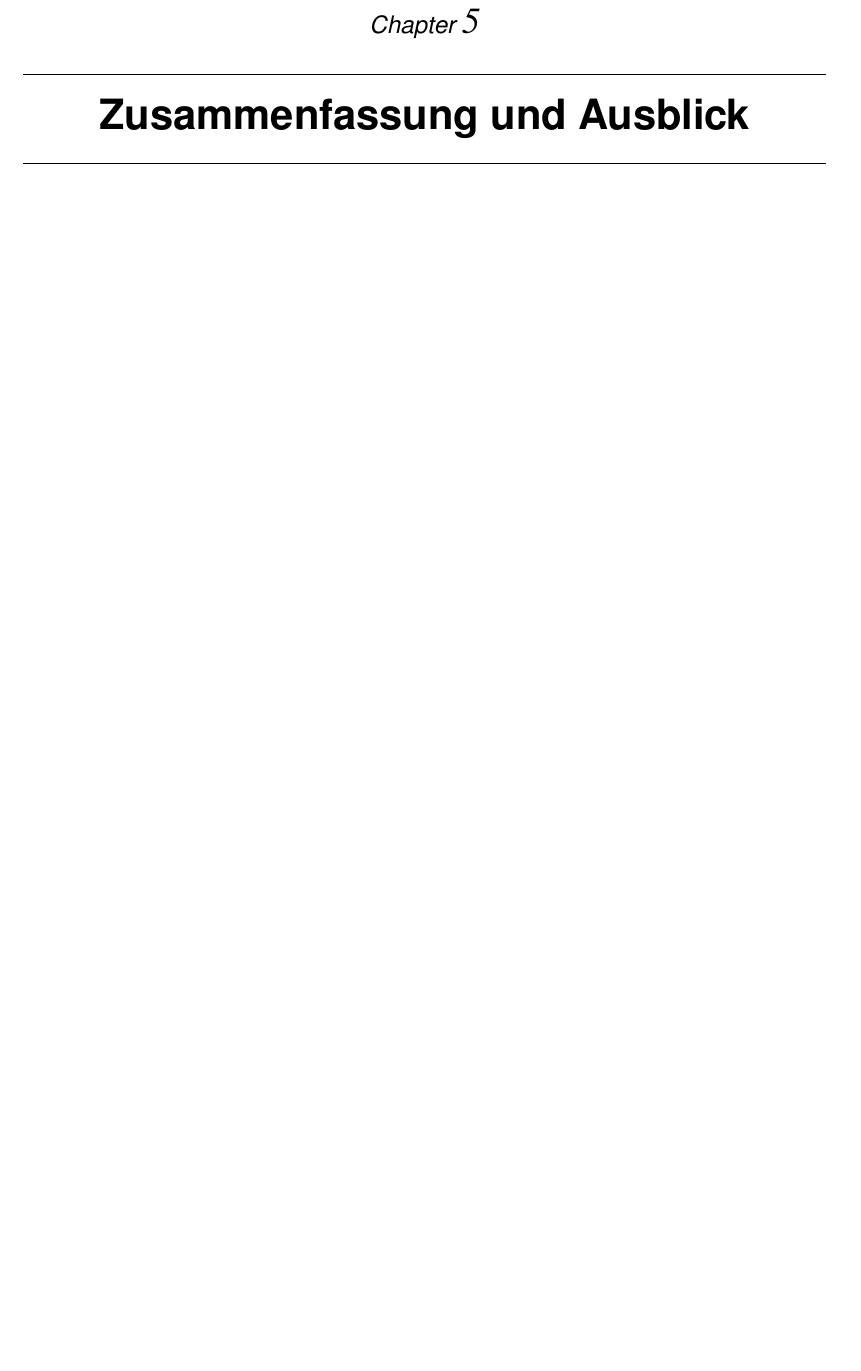
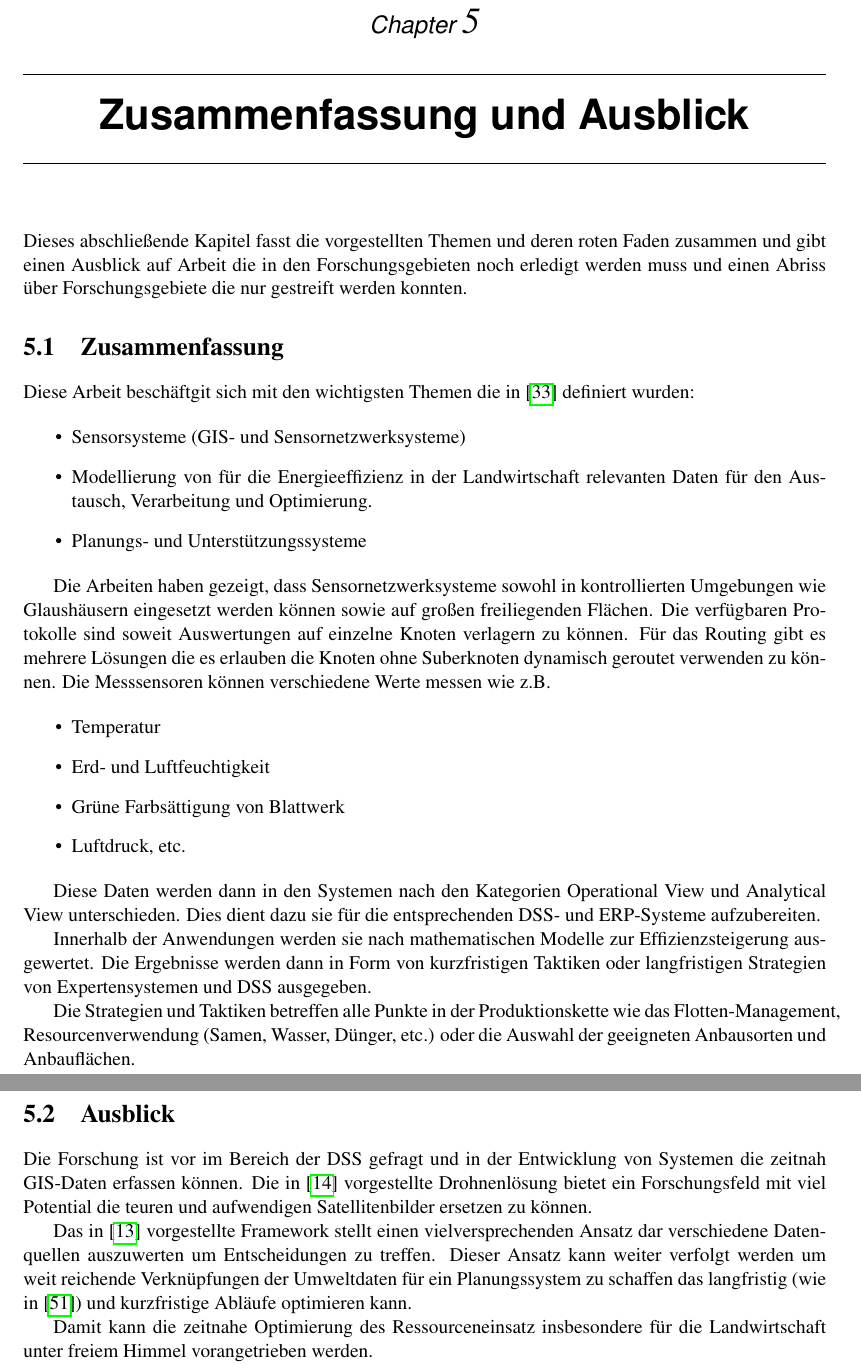
Before and after one commit to schlingel/ict-agriculture-energy-efficency, a LaTeX thesis (thesis.tex, which reads chapters/summary.tex): part of page 26 of 30 before the commit and two parts of pages 26 and 27 of 31 after it, the two joined at a grey line, cut so that both start at the same text, the shorter picture padded with empty space. Compiled offline with pdfLaTeX; an older LaTeX class or package is replaced by its successor.

Commit message:
Added zusammenfassung und ausblick chapter.

```diff
--- a/chapters/summary.tex
+++ b/chapters/summary.tex
@@ -0,0 +1,33 @@
+Dieses abschließende Kapitel fasst die vorgestellten Themen und deren roten Faden zusammen und gibt einen Ausblick auf Arbeit die in den Forschungsgebieten noch erledigt werden muss und einen Abriss über Forschungsgebiete die nur gestreift werden konnten.
+
+\section{Zusammenfassung}
+Diese Arbeit beschäftgit sich mit den wichtigsten Themen die in \cite{misc:Mikkola2013} definiert wurden:
+
+\begin{itemize}
+	\item Sensorsysteme (GIS- und Sensornetzwerksysteme)
+	\item Modellierung von für die Energieeffizienz in der Landwirtschaft relevanten Daten für den Austausch, Verarbeitung und Optimierung.
+	\item Planungs- und Unterstützungssysteme
+\end{itemize}
+
+Die Arbeiten haben gezeigt, dass Sensornetzwerksysteme sowohl in kontrollierten Umgebungen wie Glaushäusern eingesetzt werden können sowie auf großen freiliegenden Flächen. Die verfügbaren Protokolle sind soweit Auswertungen auf einzelne Knoten verlagern zu können. Für das Routing gibt es mehrere Lösungen die es erlauben die Knoten ohne Suberknoten dynamisch geroutet verwenden zu können. Die Messsensoren können verschiedene Werte messen wie z.B.
+
+\begin{itemize}
+	\item Temperatur
+	\item Erd- und Luftfeuchtigkeit
+	\item Grüne Farbsättigung von Blattwerk
+	\item Luftdruck, etc.
+\end{itemize}
+
+Diese Daten werden dann in den Systemen nach den Kategorien Operational View und Analytical View unterschieden. Dies dient dazu sie für die entsprechenden DSS- und ERP-Systeme aufzubereiten.
+
+Innerhalb der Anwendungen werden sie nach mathematischen Modelle zur Effizienzsteigerung ausgewertet. Die Ergebnisse werden dann in Form von kurzfristigen Taktiken oder langfristigen Strategien von Expertensystemen und DSS ausgegeben.
+
+Die Strategien und Taktiken betreffen alle Punkte in der Produktionskette wie das Flotten-Management, Resourcenverwendung (Samen, Wasser, Dünger, etc.) oder die Auswahl der geeigneten Anbausorten und Anbauflächen.
+
+\section{Ausblick}
+
+Die Forschung ist vor im Bereich der DSS gefragt und in der Entwicklung von Systemen die zeitnah GIS-Daten erfassen können. Die in \cite{jour:Honkavaara2012} vorgestellte Drohnenlösung bietet ein Forschungsfeld mit viel Potential die teuren und aufwendigen Satellitenbilder ersetzen zu können.
+
+Das in \cite{jour:Dutta2014} vorgestellte Framework stellt einen vielversprechenden Ansatz dar verschiedene Datenquellen auszuwerten um Entscheidungen zu treffen. Dieser Ansatz kann weiter verfolgt werden um weit reichende Verknüpfungen der Umweltdaten für ein Planungssystem zu schaffen das langfristig (wie in \cite{jour:Wenkel2011}) und kurzfristige Abläufe optimieren kann.
+
+Damit kann die zeitnahe Optimierung des Ressourceneinsatz insbesondere für die Landwirtschaft unter freiem Himmel vorangetrieben werden.
```
Also changed, not shown: chapters/sensors.tex (+2 -2 lines).
